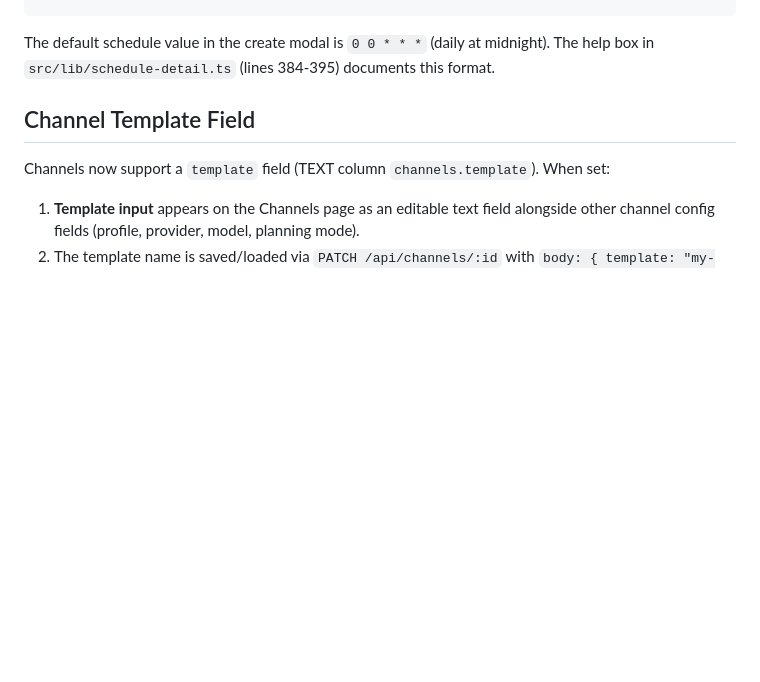
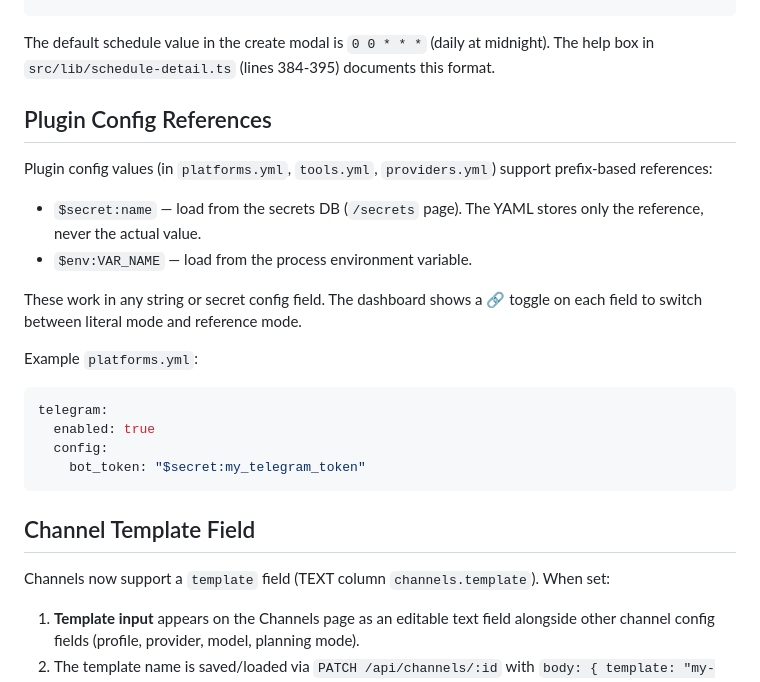
Before and after one commit to lucasbasquerotto/omni-dashboard, a Markdown page: AGENTS.md, the part around the change. Rendered like a GitHub page; blank space fills up the shorter version.

Commit message:
docs: add plugin config reference notation docs to AGENTS.md
Co-authored-by: Hermes <hermes@nousresearch.com>

````diff
--- a/AGENTS.md
+++ b/AGENTS.md
@@ -101,6 +101,23 @@ All cron schedules in the dashboard use the **5-field Linux format**: `min hour
 ```
 
 The default schedule value in the create modal is `0 0 * * *` (daily at midnight). The help box in `src/lib/schedule-detail.ts` (lines 384-395) documents this format.
+
+## Plugin Config References
+
+Plugin config values (in `platforms.yml`, `tools.yml`, `providers.yml`) support prefix-based references:
+
+- `$secret:name` — load from the secrets DB (`/secrets` page). The YAML stores only the reference, never the actual value.
+- `$env:VAR_NAME` — load from the process environment variable.
+
+These work in any string or secret config field. The dashboard shows a 🔗 toggle on each field to switch between literal mode and reference mode.
+
+Example `platforms.yml`:
+```yaml
+telegram:
+  enabled: true
+  config:
+    bot_token: "$secret:my_telegram_token"
+```
 
 ## Channel Template Field
 
````
